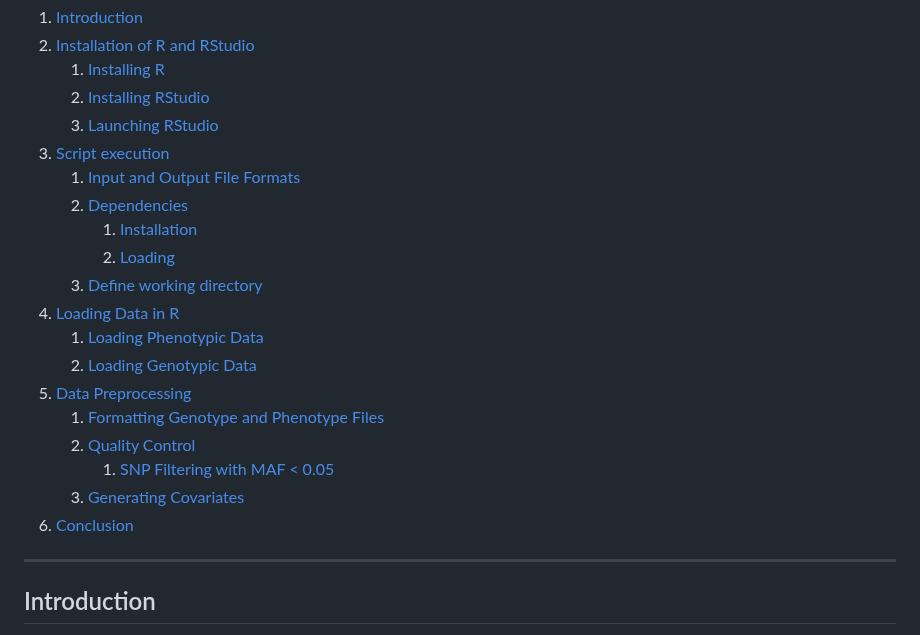
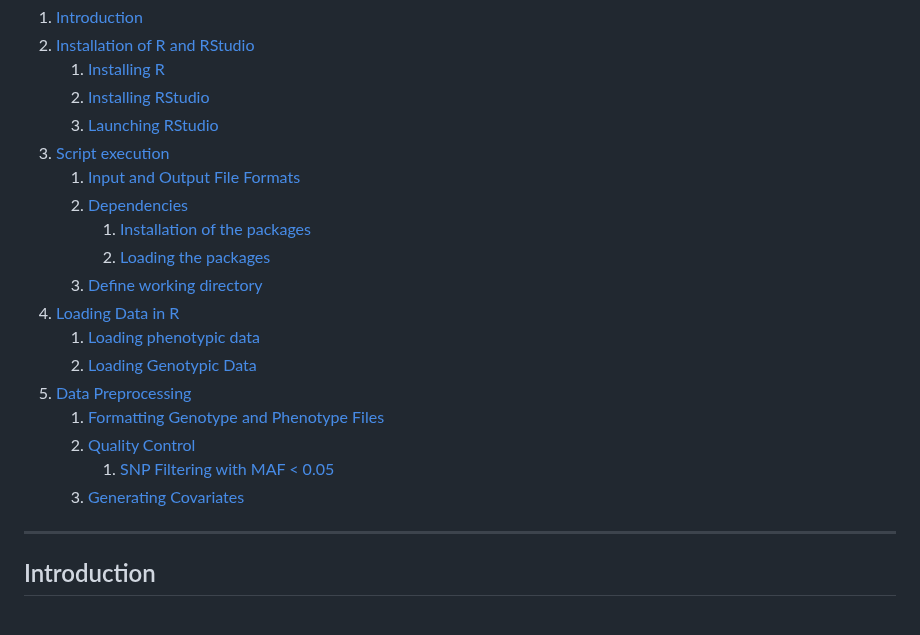
Before and after one commit to MA-Chiasson/BVG-7003-Devoir-3-FastTrackGWAS, a Markdown page: README.md, the part around the change. Rendered like a GitHub page.

```diff
--- a/README.md
+++ b/README.md
@@ -9,18 +9,18 @@
 3. [Script execution](#script-execution)
    1. [Input and Output File Formats](#1-input-and-output-file-formats)
    2. [Dependencies](#2-dependencies)
-      1. [Installation](#2-1-installation)
-      2. [Loading](#2-2-loading)
+      1. [Installation of the packages](#2-1-installation-of-the-packages)
+      2. [Loading the packages](#2-2-loading-the-packages)
    3. [Define working directory](#3-define-working-directory)
 4. [Loading Data in R](#4-loading-data-in-r)
-   1. [Loading Phenotypic Data](#4.1-loading-phenotypic-data)
-   2. [Loading Genotypic Data](#4.2-loading-genotypic-data)
+   1. [Loading phenotypic data](#4-1-loading-phenotypic-data)
+   2. [Loading Genotypic Data](#4-2-loading-genotypic-data)
 5. [Data Preprocessing](#5-data-preprocessing)
-   1. [Formatting Genotype and Phenotype Files](#5.1-formatting-genotype-and-phenotype-files)
-   2. [Quality Control](#5.2-quality-control)
-      1. [SNP Filtering with MAF < 0.05](#5.2.1-snp-filtering-with-maf-005)
-   3. [Generating Covariates](#5.3-generating-covariates)
-6. [Conclusion](#conclusion)
+   1. [Formatting Genotype and Phenotype Files](#5-1-formatting-genotype-and-phenotype-files)
+   2. [Quality Control](#5-2-quality-control)
+      1. [SNP Filtering with MAF < 0.05](#5-2-1-snp-filtering-with-maf-005)
+   3. [Generating Covariates](#5-3-generating-covariates)
+
 
 ---
 ## Introduction
```
